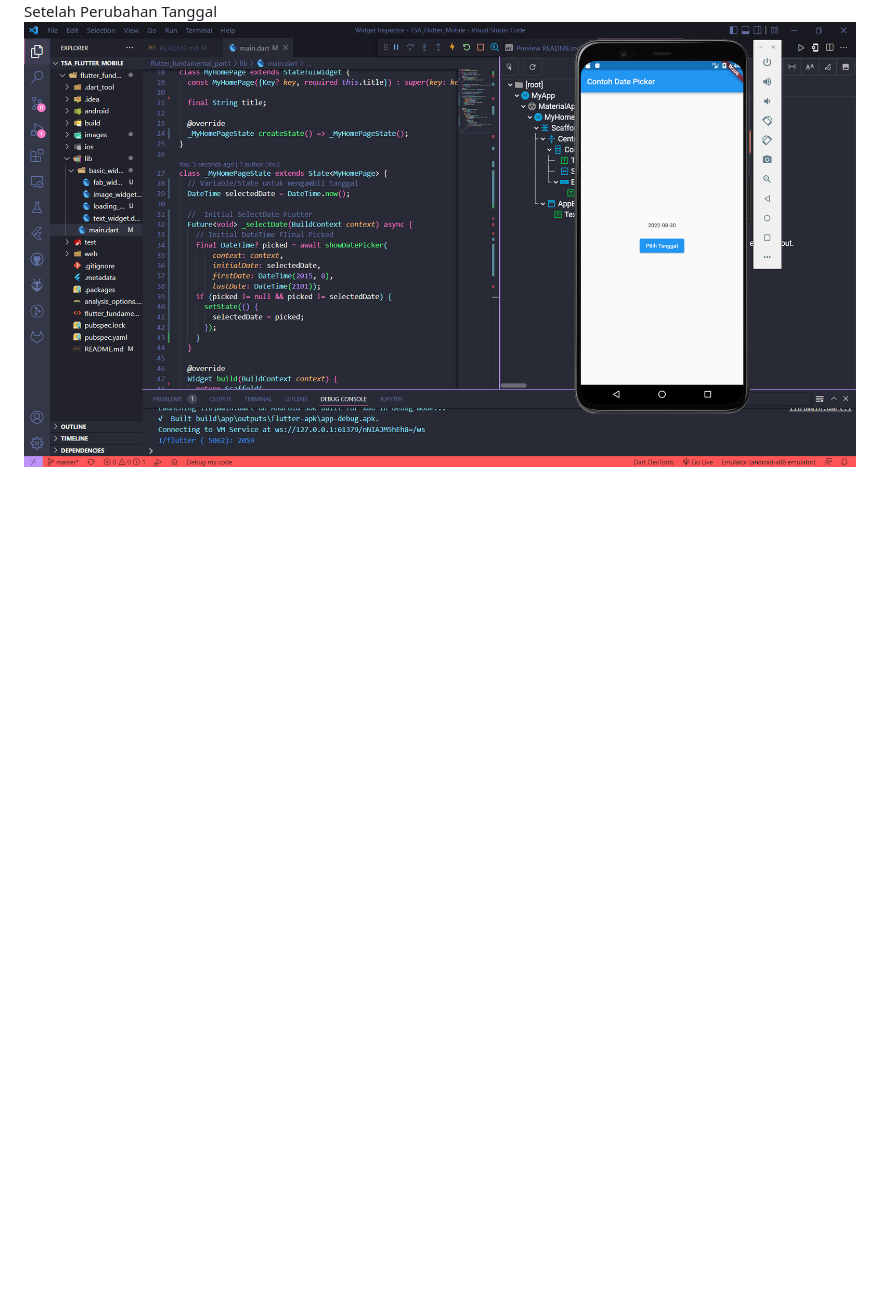
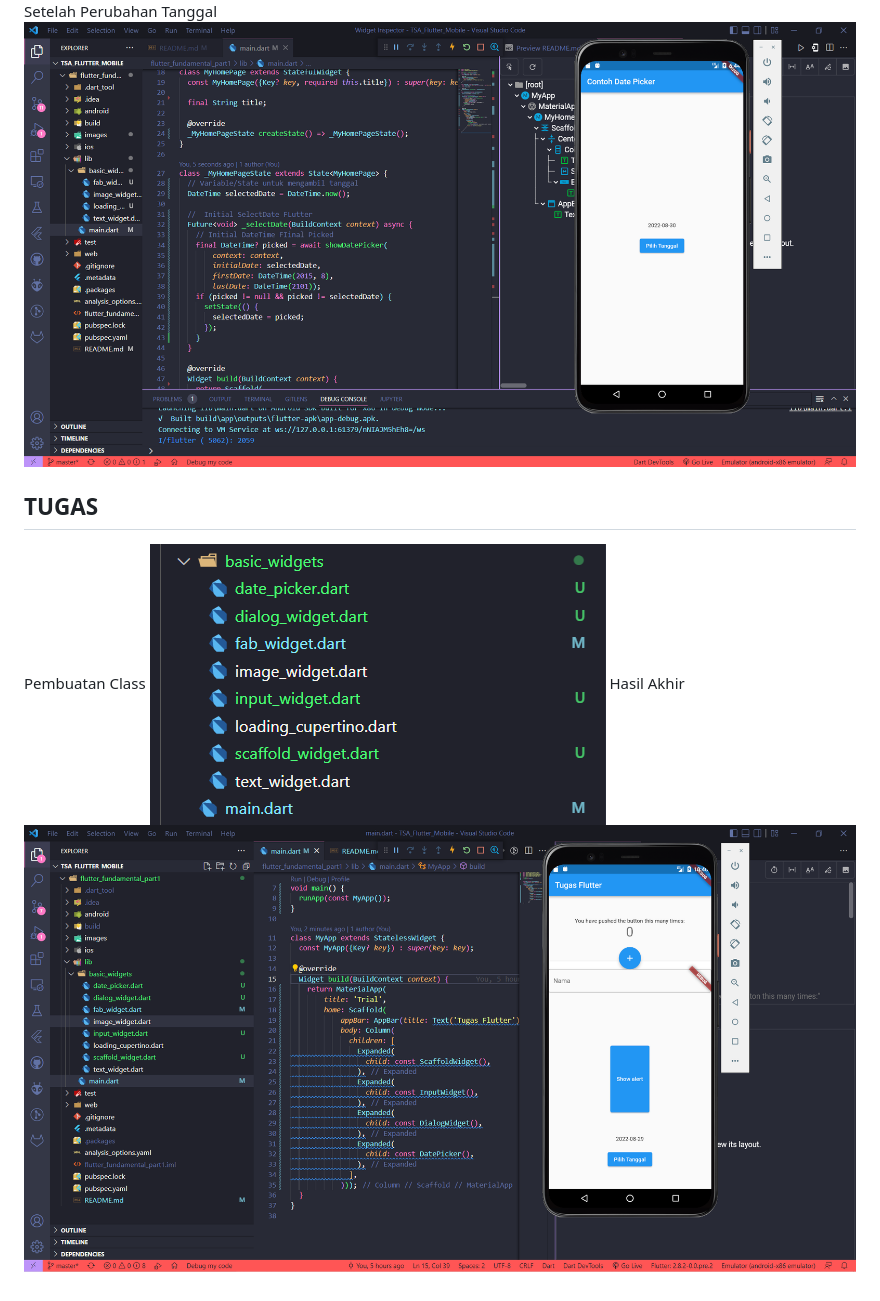
Before and after one commit to dwinuroktaviani27/flutter_fundamental_part1, a Markdown page: README.md, the part around the change. Rendered like a GitHub page; pictures changed too: images/class.PNG (added), images/tugas.PNG (added); blank space fills up the shorter version.

Commit message:
Tugas

```diff
--- a/README.md
+++ b/README.md
@@ -31,3 +31,8 @@ Setelah Klik Button
 ![PRAKTIKUM 4](images/prak4l61.PNG)
 Setelah Perubahan Tanggal
 ![PRAKTIKUM 4](images/prak4l62.PNG)
+## TUGAS
+Pembuatan Class
+![TUGAS](images/class.PNG)
+Hasil Akhir
+![TUGAS](images/tugas.PNG)
```
Also changed, not shown: 6 other files.
